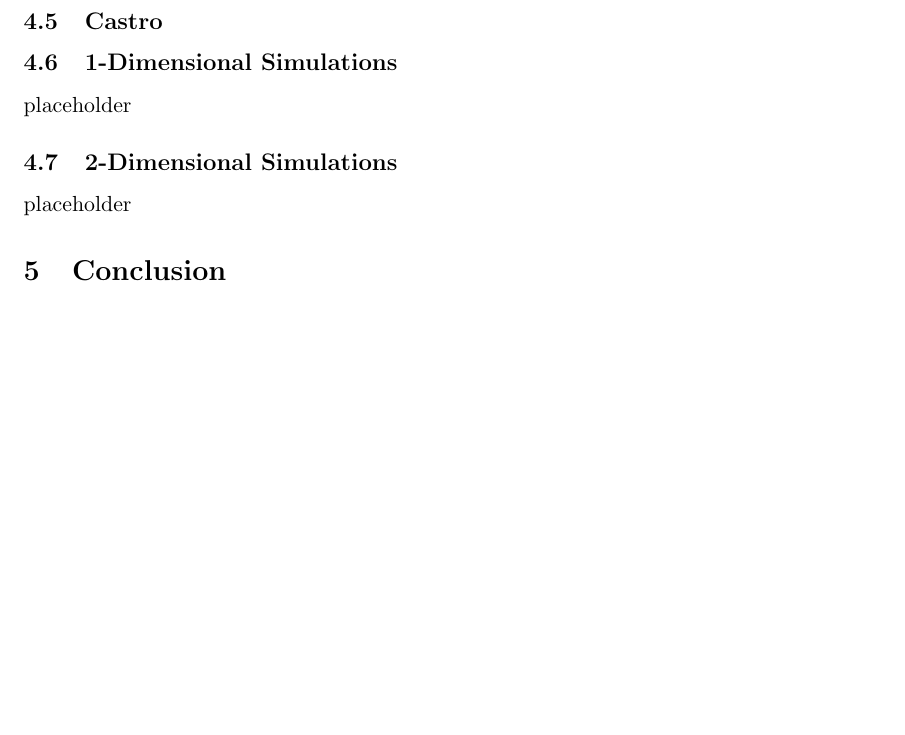
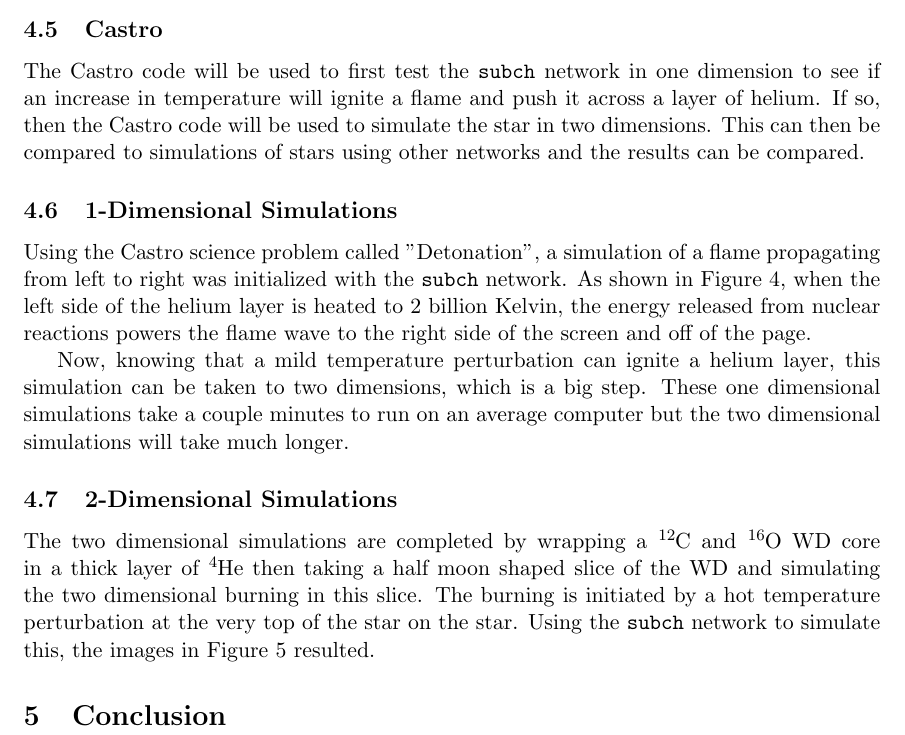
Before and after one commit to abigailbishop/SBU-thesis, a LaTeX thesis (thesis.tex): part of page 8 of 8, cut so that both start at the same text, the shorter picture padded with empty space. Compiled offline with pdfLaTeX.

Commit message:
Kind of finished Castro Section Text is there but could be more in depth (see comments), Castro images missing because I need to take screen shots and make sure 1d axes make sense, no captions on any of the photos.

```diff
--- a/thesis.tex
+++ b/thesis.tex
@@ -129,6 +135,8 @@
 
   \subsection{Castro}
 
+    The Castro code will be used to first test the {\tt subch} network in one dimension to see if an increase in temperature will ignite a flame and push it across a layer of helium. If so, then the Castro code will be used to simulate the star in two dimensions. This can then be compared to simulations of stars using other networks and the results can be compared.
+
     \subsection{1-Dimensional Simulations}
 
-      placeholder
+      Using the Castro science problem called "Detonation", a simulation of a flame propagating from left to right was initialized with the {\tt subch} network. As shown in Figure~\ref{fig:detonation}, when the left side of the helium layer is heated to 2 billion Kelvin, the energy released from nuclear reactions powers the flame wave to the right side of the screen and off of the page.
@@ -135,4 +148,8 @@
+        \label{fig:detonation}
+      \end{figure}
+
+      Now, knowing that a mild temperature perturbation can ignite a helium layer, this simulation can be taken to two dimensions, which is a big step. These one dimensional simulations take a couple minutes to run on an average computer but the two dimensional simulations will take much longer.
 
     \subsection{2-Dimensional Simulations}
 
-      placeholder
+      The two dimensional simulations are completed by wrapping a \ce{^{12}C} and \ce{^{16}O} WD core in a thick layer of \ce{^4He} then taking a half moon shaped slice of the WD and simulating the two dimensional burning in this slice. The burning is initiated by a hot temperature perturbation at the very top of the star on the star. Using the {\tt subch} network to simulate this, the images in Figure~\ref{fig:subchsims} resulted.
@@ -139,3 +163,7 @@
+        \label{fig:subchsims}
+      \end{figure}
+
+      %Compare it to the aprox13 runs and talk about it.
 
 \section{Conclusion}
 
```
Also changed, not shown: thesis.pdf, thesis.tex (20 more changed lines).
